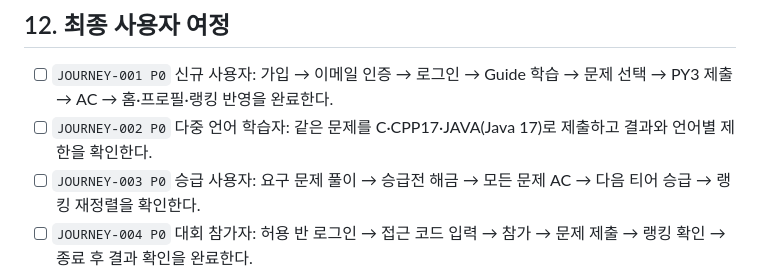
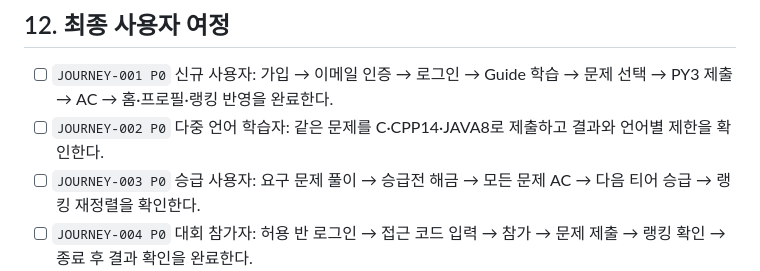
Before and after one commit to SKOJ-TEAM/SKOJ, a Markdown page: 체크리스트.md, the part around the change. GitHub-like rendering.

Commit message:
Exclude checklist from language update

```diff
--- a/체크리스트.md
+++ b/체크리스트.md
@@ -439,7 +439,7 @@
 ## 12. 최종 사용자 여정
 
 - [ ] `JOURNEY-001 P0` 신규 사용자: 가입 → 이메일 인증 → 로그인 → Guide 학습 → 문제 선택 → PY3 제출 → AC → 홈·프로필·랭킹 반영을 완료한다.
-- [ ] `JOURNEY-002 P0` 다중 언어 학습자: 같은 문제를 C·CPP17·JAVA(Java 17)로 제출하고 결과와 언어별 제한을 확인한다.
+- [ ] `JOURNEY-002 P0` 다중 언어 학습자: 같은 문제를 C·CPP14·JAVA8로 제출하고 결과와 언어별 제한을 확인한다.
 - [ ] `JOURNEY-003 P0` 승급 사용자: 요구 문제 풀이 → 승급전 해금 → 모든 문제 AC → 다음 티어 승급 → 랭킹 재정렬을 확인한다.
 - [ ] `JOURNEY-004 P0` 대회 참가자: 허용 반 로그인 → 접근 코드 입력 → 참가 → 문제 제출 → 랭킹 확인 → 종료 후 결과 확인을 완료한다.
 - [ ] `JOURNEY-005 P0` 문제 운영자: Admin 문제 생성 → testcase 업로드 → 공개 → 일반 계정 제출 → 재채점 → 결과 반영을 완료한다.
```
